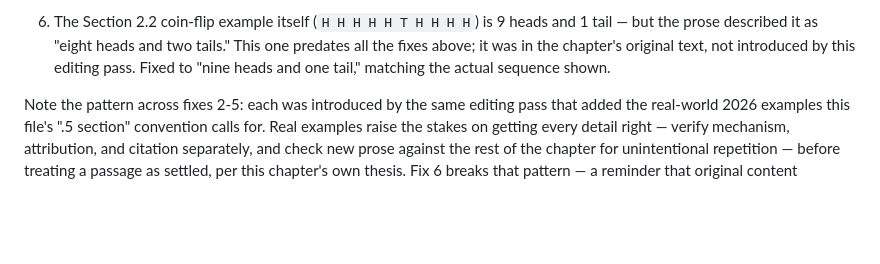
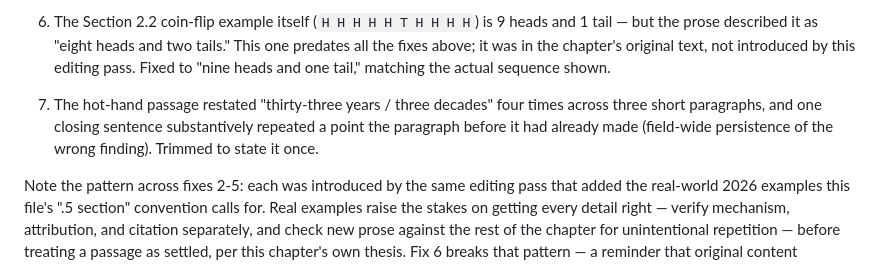
Before and after one commit to sandybpatterson/original-bug-book, a Markdown page: CLAUDE.md, the part around the change. GitHub-like rendering; blank space fills up the shorter version.

Commit message:
Log seventh Chapter 2 fix (redundancy trim) in CLAUDE.md
Co-Authored-By: Claude Sonnet 5 <noreply@anthropic.com>

```diff
--- a/CLAUDE.md
+++ b/CLAUDE.md
@@ -278,6 +278,10 @@ cleanly, citations 1–9 all have matching entries in `TOB_Notes_and_Sources.txt
    tails." This one predates all the fixes above; it was in the chapter's
    original text, not introduced by this editing pass. Fixed to "nine heads
    and one tail," matching the actual sequence shown.
+7. The hot-hand passage restated "thirty-three years / three decades" four
+   times across three short paragraphs, and one closing sentence
+   substantively repeated a point the paragraph before it had already made
+   (field-wide persistence of the wrong finding). Trimmed to state it once.
 
 Note the pattern across fixes 2-5: each was introduced by the same editing
 pass that added the real-world 2026 examples this file's ".5 section"
```
